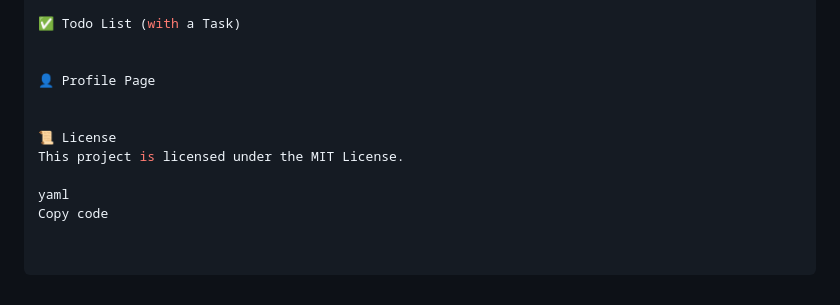
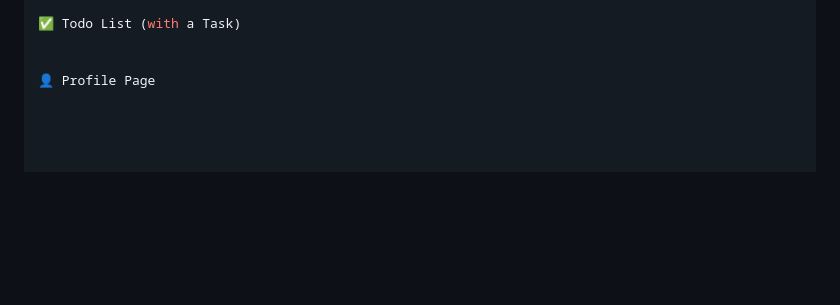
Before and after one commit to AhmedAbdelaal345/todo_app_debi_2, a Markdown page: README.md, the part around the change. Rendered like a GitHub page; blank space fills up the shorter version.

```diff
--- a/README.md
+++ b/README.md
@@ -107,10 +107,3 @@ flutter run
 
 
 👤 Profile Page
-
-
-📜 License
-This project is licensed under the MIT License.
-
-yaml
-Copy code
```
